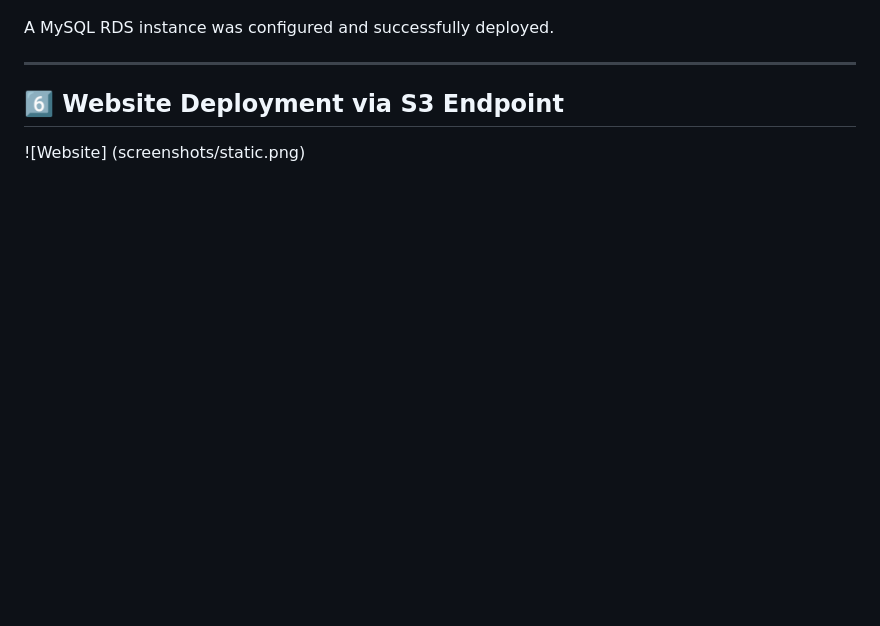
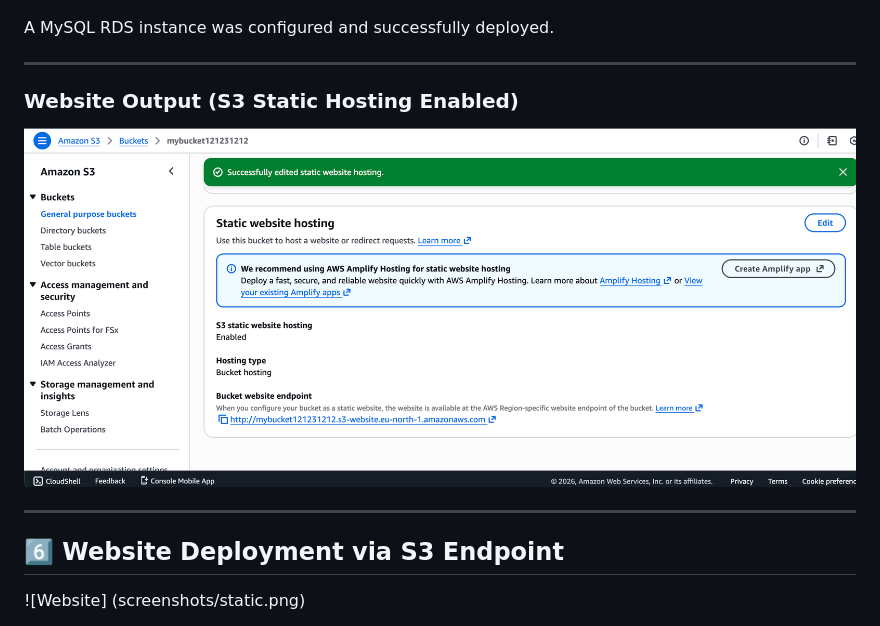
Before and after one commit to kumuduamarakoon/aws-cloud-computing-101, a Markdown page: README.md, the part around one of its changes. Rendered like a GitHub page; blank space fills up the shorter version.

Commit message:
add s3 static hosting enabled

```diff
--- a/README.md
+++ b/README.md
@@ -106,5 +106,11 @@ A MySQL RDS instance was configured and successfully deployed.
 
 ---
 
+### Website Output (S3 Static Hosting Enabled)
+
+![Website](screenshots/static.png)
+
+---
+
 ## 6️⃣ Website Deployment via S3 Endpoint
 ![Website] (screenshots/static.png)
```
Also changed, not shown: other parts of README.md (+0 -2 lines).
